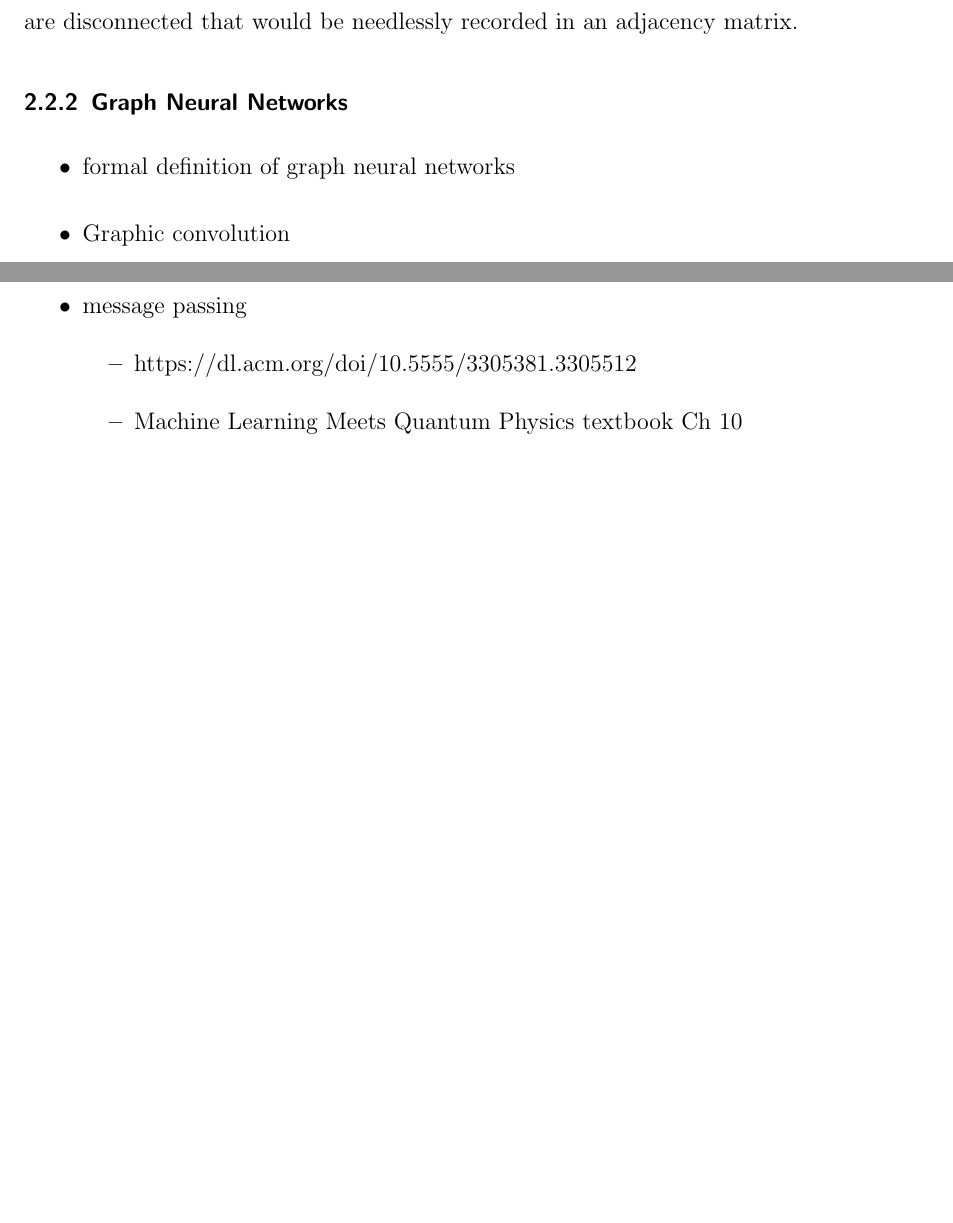
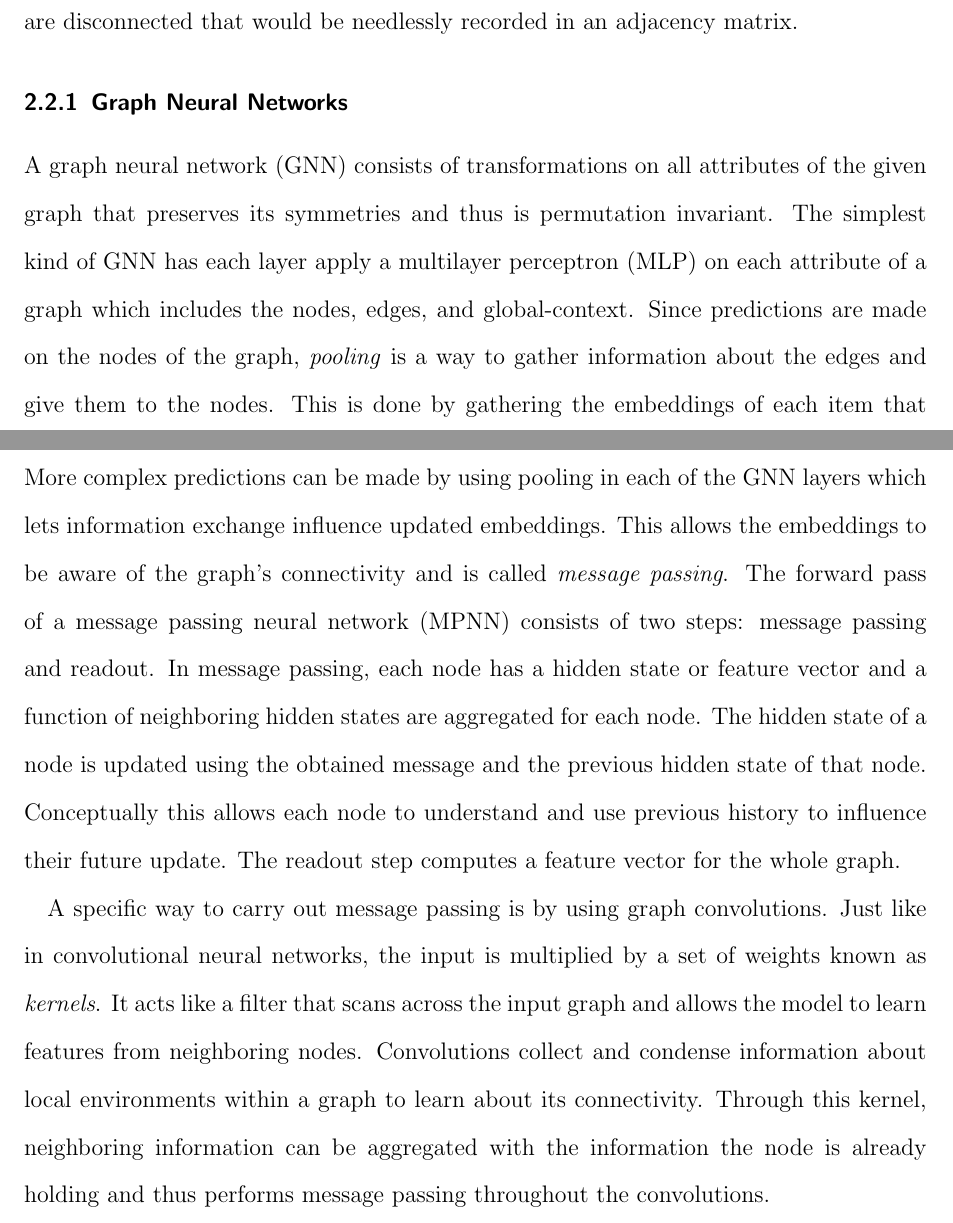
Before and after one commit to ginchu/GinaHonors, a LaTeX thesis (Dissertation/main.tex): two parts of pages 8 and 9 of 13, joined at a grey line, cut so that both start at the same text, the shorter picture padded with empty space. Compiled offline with pdfLaTeX.

Commit message:
paper update

```diff
--- a/Dissertation/main.tex
+++ b/Dissertation/main.tex
@@ -173,19 +169,34 @@ these matrices as different molecules when they are actually the same. A better
 is adjacency lists where each item in this list describes the connection between just two nodes. This cuts out
 a lot of the parts of the graph that are disconnected that would be needlessly recorded in an adjacency matrix.
 % coulomb matrix?
-% look at textbook for graphs as well
+
 
 \subsubsection{Graph Neural Networks}
-\begin{itemize}
-    \item formal definition of graph neural networks
-    \item Graphic convolution
-    \item pooling
-    \item message passing
-    \begin{itemize}
-        \item https://dl.acm.org/doi/10.5555/3305381.3305512
-        \item Machine Learning Meets Quantum Physics textbook Ch 10
-    \end{itemize}
-\end{itemize}
+
+% Pooling and Message Passing
+A graph neural network (GNN) consists of transformations on all attributes of the given graph
+that preserves its symmetries and thus is permutation invariant. The simplest kind of GNN has
+each layer apply a multilayer perceptron (MLP) on each attribute of a graph which includes the
+nodes, edges, and global-context. Since predictions are made on the nodes of the graph, \emph{pooling}
+is a way to gather information about the edges and give them to the nodes. This is done by
+gathering the embeddings of each item that will be pooled into a matrix and then aggregate them,
+usually through a summation. More complex predictions can be made by using pooling
+in each of the GNN layers which lets information exchange influence updated embeddings. This
+allows the embeddings to be aware of the graph's connectivity and is called \emph{message passing}.
+The forward pass of a message passing neural network (MPNN) consists of two steps: message passing
+and readout. In message passing, each node has a hidden state or feature vector and a function of
+neighboring hidden states are aggregated for each node. The hidden state of a node is updated using
+the obtained message and the previous hidden state of that node. Conceptually this allows each node
+to understand and use previous history to influence their future update. The readout step computes
+a feature vector for the whole graph.
+
+% Graph convolution (picture of convolution!)
+A specific way to carry out message passing is by using graph convolutions. Just like in convolutional
+neural networks, the input is multiplied by a set of weights known as \emph{kernels}. It acts like a
+filter that scans across the input graph and allows the model to learn features from neighboring nodes.
+Convolutions collect and condense information about local environments within a graph to learn about
+its connectivity. Through this kernel, neighboring information can be aggregated with the information
+the node is already holding and thus performs message passing throughout the convolutions.
 
 %\begin{figure}
   %\centering
```
Also changed, not shown: Dissertation/main.tex (14 more changed lines).
